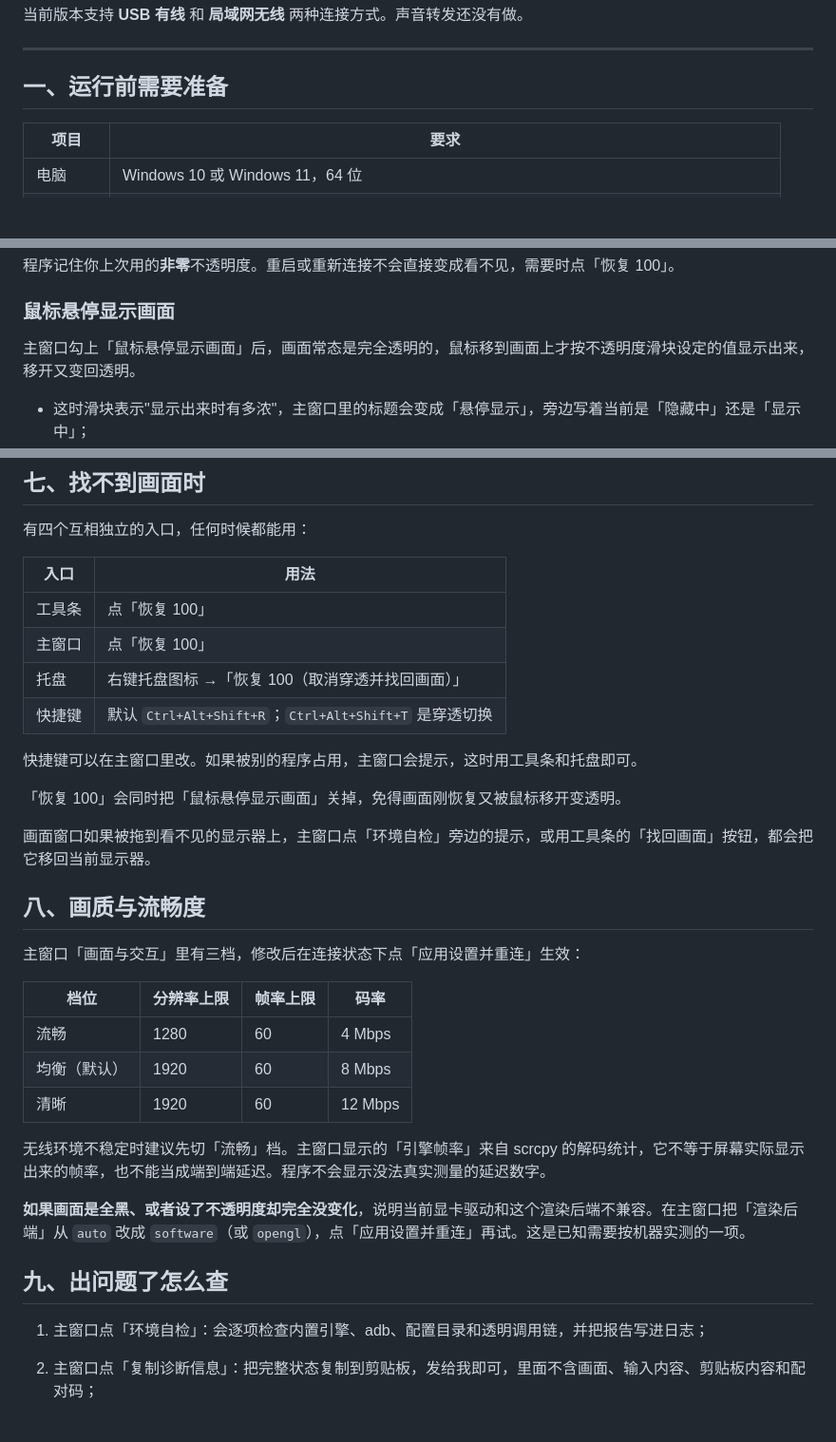
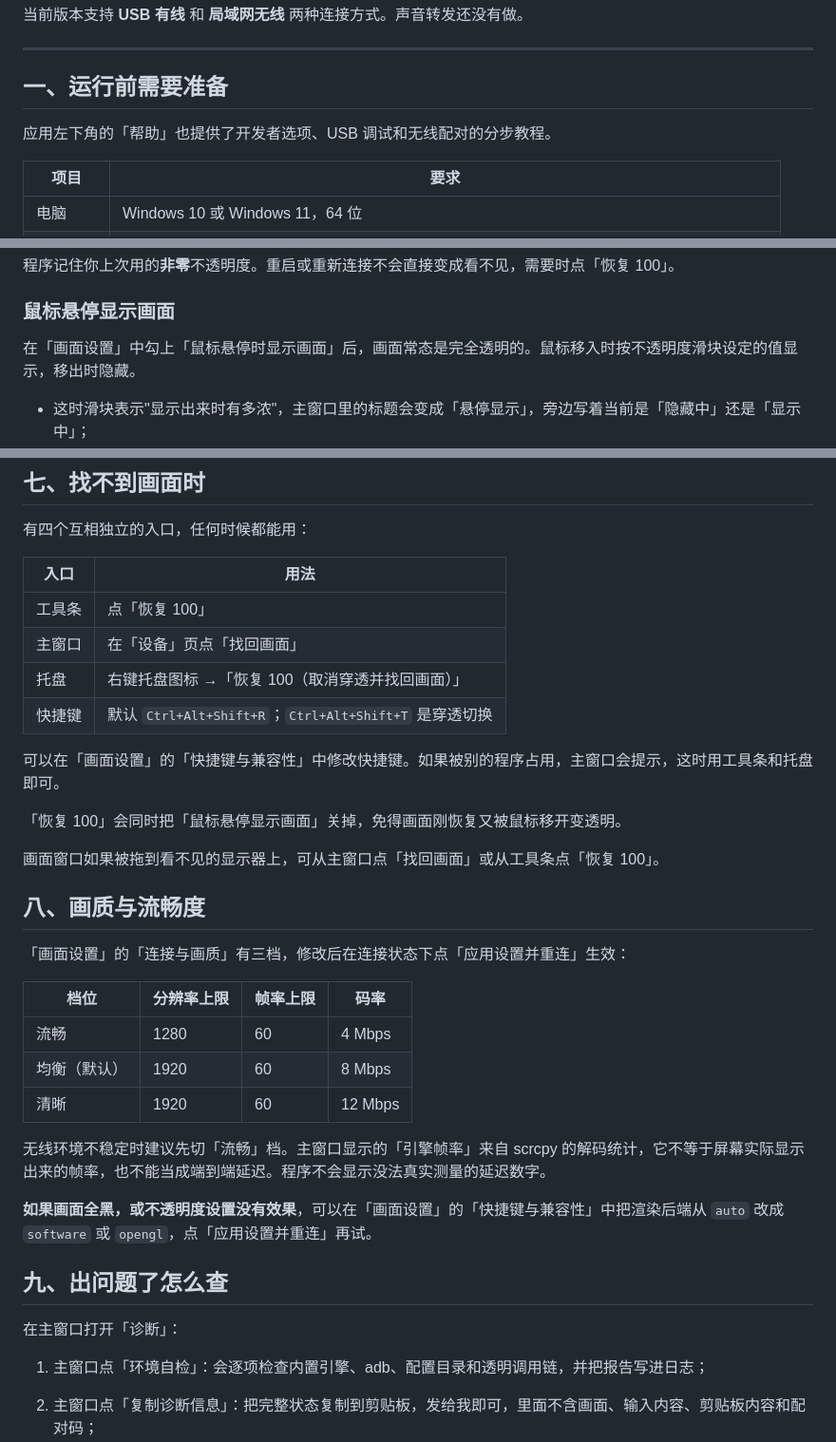
Before and after one commit to LinLey-Nancy/LN-Mirror, a Markdown page: docs/使用说明.md, 3 parts joined by grey strips. Shown at 95% size. Drawn GitHub-style; blank space fills up the shorter version.

```diff
--- a/docs/使用说明.md
+++ b/docs/使用说明.md
@@ -7,6 +7,8 @@
 ---
 
 ## 一、运行前需要准备
+
+应用左下角的「帮助」也提供了开发者选项、USB 调试和无线配对的分步教程。
 
 | 项目 | 要求 |
 |---|---|
@@ -98,7 +100,7 @@
 
 ### 鼠标悬停显示画面
 
-主窗口勾上「鼠标悬停显示画面」后，画面常态是完全透明的，鼠标移到画面上才按不透明度滑块设定的值显示出来，移开又变回透明。
+在「画面设置」中勾上「鼠标悬停时显示画面」后，画面常态是完全透明的。鼠标移入时按不透明度滑块设定的值显示，移出时隐藏。
 
 - 这时滑块表示"显示出来时有多浓"，主窗口里的标题会变成「悬停显示」，旁边写着当前是「隐藏中」还是「显示中」；
 - 画面常态透明时，可以在「隐藏时的位置提示」里选不提示 / 淡边框 / 角标，用一个淡淡的标记告诉你画面原来在哪；
@@ -130,19 +132,19 @@
 | 入口 | 用法 |
 |---|---|
 | 工具条 | 点「恢复 100」 |
-| 主窗口 | 点「恢复 100」 |
+| 主窗口 | 在「设备」页点「找回画面」 |
 | 托盘 | 右键托盘图标 →「恢复 100（取消穿透并找回画面）」 |
 | 快捷键 | 默认 `Ctrl+Alt+Shift+R`；`Ctrl+Alt+Shift+T` 是穿透切换 |
 
-快捷键可以在主窗口里改。如果被别的程序占用，主窗口会提示，这时用工具条和托盘即可。
+可以在「画面设置」的「快捷键与兼容性」中修改快捷键。如果被别的程序占用，主窗口会提示，这时用工具条和托盘即可。
 
 「恢复 100」会同时把「鼠标悬停显示画面」关掉，免得画面刚恢复又被鼠标移开变透明。
 
-画面窗口如果被拖到看不见的显示器上，主窗口点「环境自检」旁边的提示，或用工具条的「找回画面」按钮，都会把它移回当前显示器。
+画面窗口如果被拖到看不见的显示器上，可从主窗口点「找回画面」或从工具条点「恢复 100」。
 
 ## 八、画质与流畅度
 
-主窗口「画面与交互」里有三档，修改后在连接状态下点「应用设置并重连」生效：
+「画面设置」的「连接与画质」有三档，修改后在连接状态下点「应用设置并重连」生效：
 
 | 档位 | 分辨率上限 | 帧率上限 | 码率 |
 |---|---|---|---|
@@ -152,9 +154,11 @@
 
 无线环境不稳定时建议先切「流畅」档。主窗口显示的「引擎帧率」来自 scrcpy 的解码统计，它不等于屏幕实际显示出来的帧率，也不能当成端到端延迟。程序不会显示没法真实测量的延迟数字。
 
-**如果画面是全黑、或者设了不透明度却完全没变化**，说明当前显卡驱动和这个渲染后端不兼容。在主窗口把「渲染后端」从 `auto` 改成 `software`（或 `opengl`），点「应用设置并重连」再试。这是已知需要按机器实测的一项。
+**如果画面全黑，或不透明度设置没有效果**，可以在「画面设置」的「快捷键与兼容性」中把渲染后端从 `auto` 改成 `software` 或 `opengl`，点「应用设置并重连」再试。
 
 ## 九、出问题了怎么查
+
+在主窗口打开「诊断」：
 
 1. 主窗口点「环境自检」：会逐项检查内置引擎、adb、配置目录和透明调用链，并把报告写进日志；
 2. 主窗口点「复制诊断信息」：把完整状态复制到剪贴板，发给我即可，里面不含画面、输入内容、剪贴板内容和配对码；
```
Also changed, not shown: other parts of docs/使用说明.md (+9 -9 lines), CHANGELOG.md (+17 -0 lines), README.md (+1 -1 lines), docs/images/main-window.png, 4 other files.
